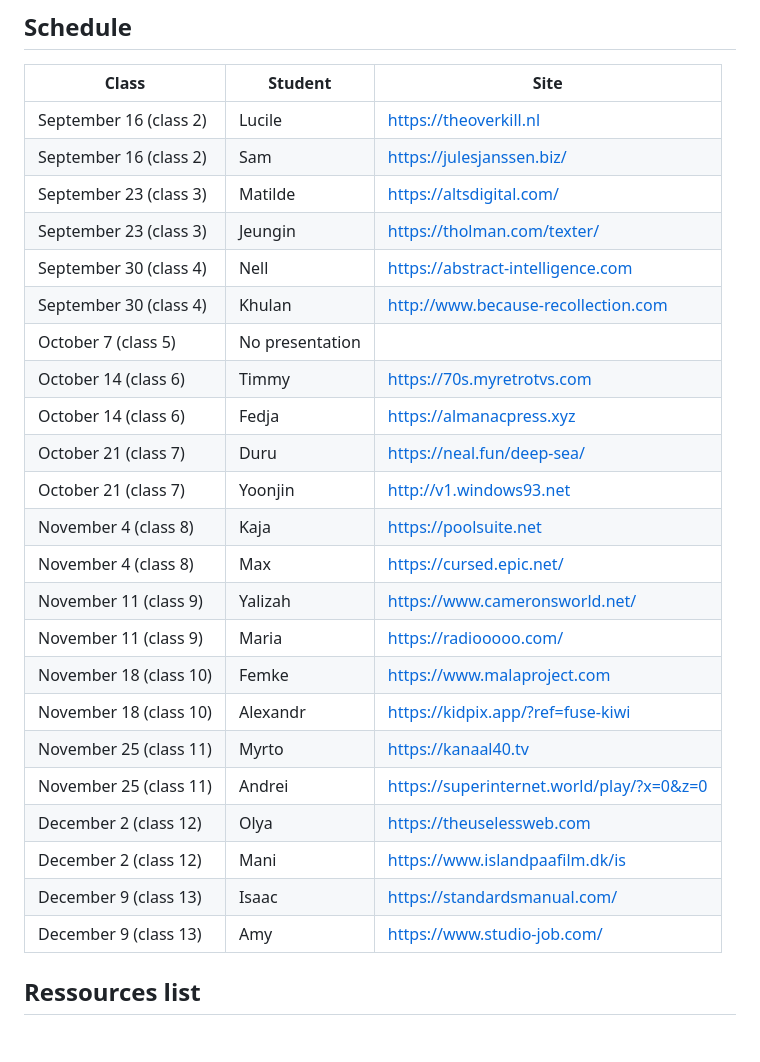
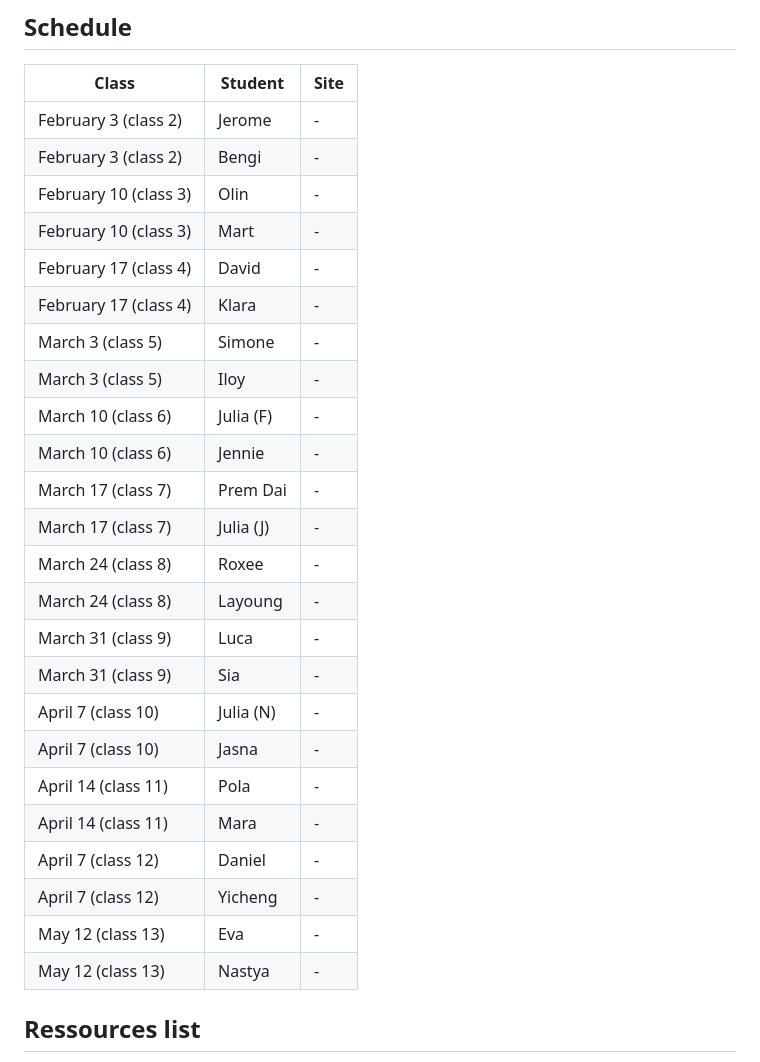
Before and after one commit to francois-gm/go-kabk-y1b, a Markdown page: 01-2 - Assignment, A Website you like/README.md, the part around the change. Drawn GitHub-style; blank space fills up the shorter version.

```diff
--- a/01-2 - Assignment, A Website you like/README.md
+++ b/01-2 - Assignment, A Website you like/README.md
@@ -32,29 +32,30 @@ Duration of the presentation: **around 2 minutes** per person.
 
 | Class | Student | Site |
 | -------- | --------------------- | --------------------- |
-| September 16 (class 2) | Lucile | https://theoverkill.nl |
-| September 16 (class 2) | Sam | https://julesjanssen.biz/ |
-| September 23 (class 3) | Matilde | https://altsdigital.com/ |
-| September 23 (class 3) | Jeungin | https://tholman.com/texter/ |
-| September 30 (class 4) | Nell | https://abstract-intelligence.com |
-| September 30 (class 4) | Khulan | http://www.because-recollection.com |
-| October 7 (class 5) | No presentation | |
-| October 14 (class 6) | Timmy | https://70s.myretrotvs.com |
-| October 14 (class 6) | Fedja | https://almanacpress.xyz |
-| October 21 (class 7) | Duru | https://neal.fun/deep-sea/ |
-| October 21 (class 7) | Yoonjin | http://v1.windows93.net |
-| November 4 (class 8) | Kaja | https://poolsuite.net |
-| November 4 (class 8) | Max | https://cursed.epic.net/ |
-| November 11 (class 9) | Yalizah | https://www.cameronsworld.net/ |
-| November 11 (class 9) | Maria | https://radiooooo.com/ |
-| November 18 (class 10) | Femke | https://www.malaproject.com |
-| November 18 (class 10) | Alexandr | https://kidpix.app/?ref=fuse-kiwi |
-| November 25 (class 11) | Myrto | https://kanaal40.tv |
-| November 25 (class 11) | Andrei | https://superinternet.world/play/?x=0&z=0 |
-| December 2 (class 12) | Olya | https://theuselessweb.com |
-| December 2 (class 12) | Mani | https://www.islandpaafilm.dk/is |
-| December 9 (class 13) | Isaac | https://standardsmanual.com/ |
-| December 9 (class 13) | Amy | https://www.studio-job.com/ |
+| February 3 (class 2) | Jerome | - |
+| February 3 (class 2) | Bengi | - |
+| February 10 (class 3) | Olin | - |
+| February 10 (class 3) | Mart | - |
+| February 17 (class 4) | David | - |
+| February 17 (class 4) | Klara | - |
+| March 3 (class 5) | Simone | - |
+| March 3 (class 5) | Iloy | - |
+| March 10 (class 6) | Julia (F) | - |
+| March 10 (class 6) | Jennie | - |
+| March 17 (class 7) | Prem Dai | - |
+| March 17 (class 7) | Julia (J) | - |
+| March 24 (class 8) | Roxee | - |
+| March 24 (class 8) | Layoung | - |
+| March 31 (class 9) | Luca | - |
+| March 31 (class 9) | Sia | - |
+| April 7 (class 10) | Julia (N) | - |
+| April 7 (class 10) | Jasna | - |
+| April 14 (class 11) | Pola | - |
+| April 14 (class 11) | Mara | - |
+| April 7 (class 12) | Daniel | - |
+| April 7 (class 12) | Yicheng | - |
+| May 12 (class 13) | Eva | - |
+| May 12 (class 13) | Nastya | - |
 
 
 ## Ressources list
```
